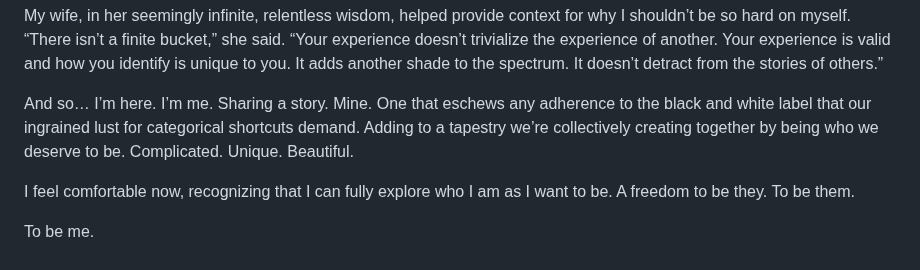
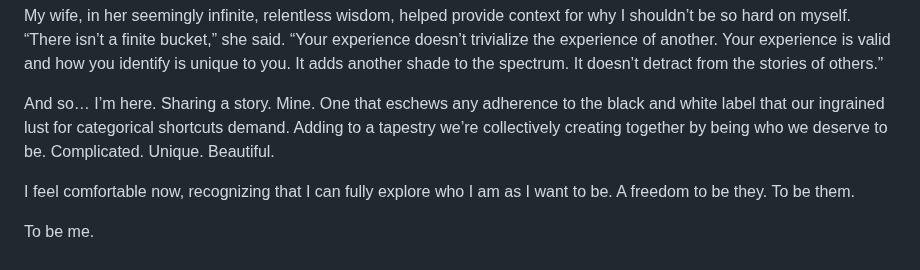
Before and after one commit to gkeenans/gkeenan.co, a Markdown page: src/avgb/2021-07-15-they-and-me.md, the part around one of its changes. GitHub-like rendering.

```diff
--- a/src/avgb/2021-07-15-they-and-me.md
+++ b/src/avgb/2021-07-15-they-and-me.md
@@ -40,7 +47,7 @@ I struggled for a long time thinking about how I could explain my relationship t
 
 My wife, in her seemingly infinite, relentless wisdom, helped provide context for why I shouldn’t be so hard on myself. “There isn’t a finite bucket,” she said. “Your experience doesn’t trivialize the experience of another. Your experience is valid and how you identify is unique to you. It adds another shade to the spectrum. It doesn’t detract from the stories of others.”
 
-And so… I’m here. I’m me. Sharing a story. Mine. One that eschews any adherence to the black and white label that our ingrained lust for categorical shortcuts demand. Adding to a tapestry we’re collectively creating together by being who we deserve to be. Complicated. Unique. Beautiful.
+And so… I’m here. Sharing a story. Mine. One that eschews any adherence to the black and white label that our ingrained lust for categorical shortcuts demand. Adding to a tapestry we’re collectively creating together by being who we deserve to be. Complicated. Unique. Beautiful.
 
 I feel comfortable now, recognizing that I can fully explore who I am as I want to be. A freedom to be they. To be them.
 
```
Also changed, not shown: other parts of src/avgb/2021-07-15-they-and-me.md (+8 -1 lines), src/avgab/05-they-and-me.md (added, +40 -0 lines), src/avgb/2021-06-05-hey-so-i-think-i-fucking-hate-the-internet.md (+1 -1 lines).
